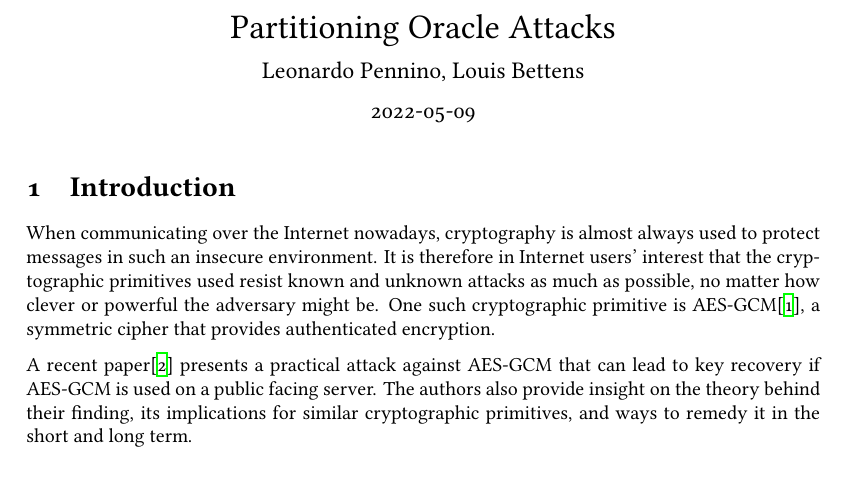
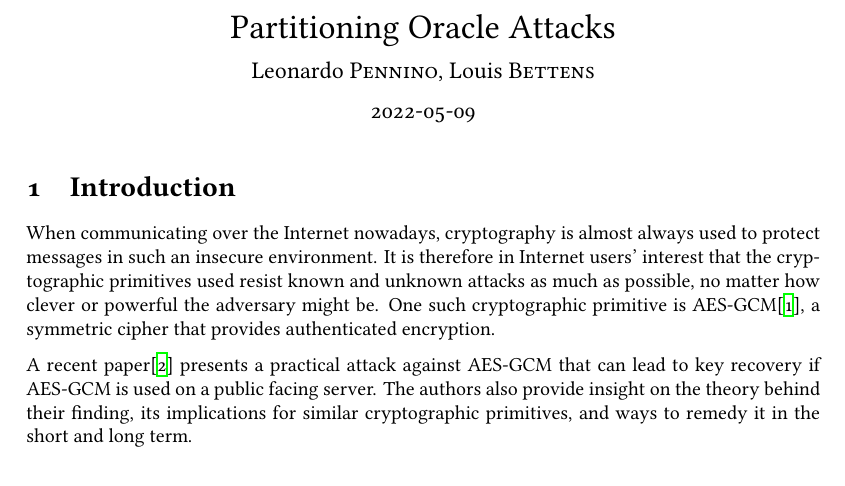
Before and after one commit to bbjubjub2494/com506, a LaTeX document (report/main.tex): part of page 1 of 3, cut so that both start at the same text. Compiled offline with XeLaTeX.

Commit message:
report: small caps

```diff
--- a/report/main.tex
+++ b/report/main.tex
@@ -22,7 +22,7 @@
 
 \date{2022-05-09}
 \title{Partitioning Oracle Attacks}
-\author{Leonardo Pennino, Louis Bettens}
+\author{Leonardo \textsc{Pennino}, Louis \textsc{Bettens}}
 
 \begin{document}
 
```
